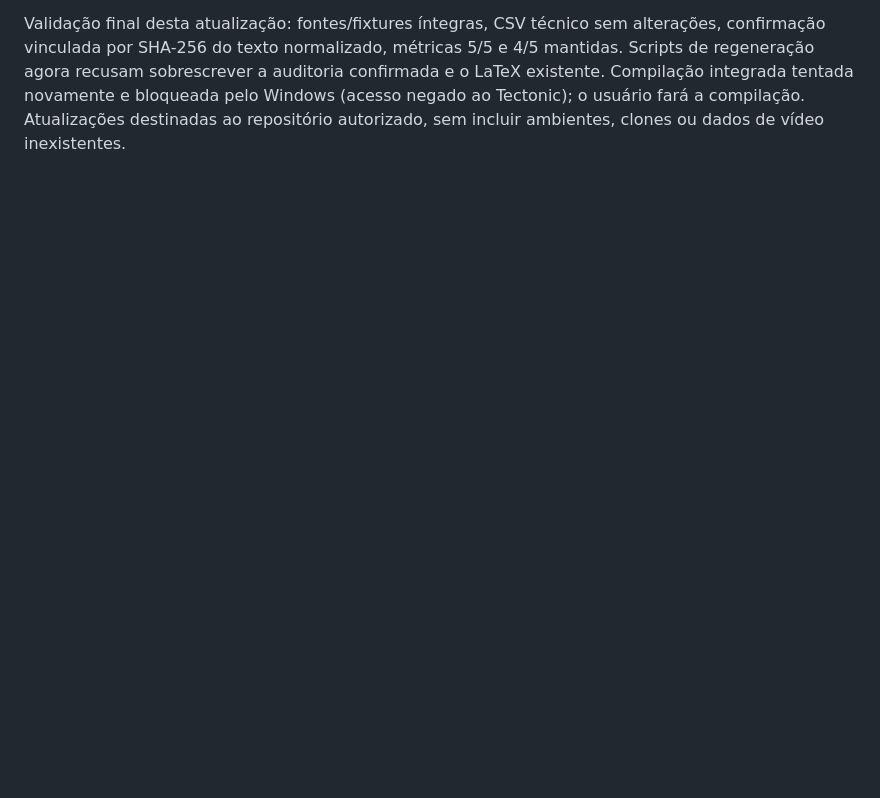
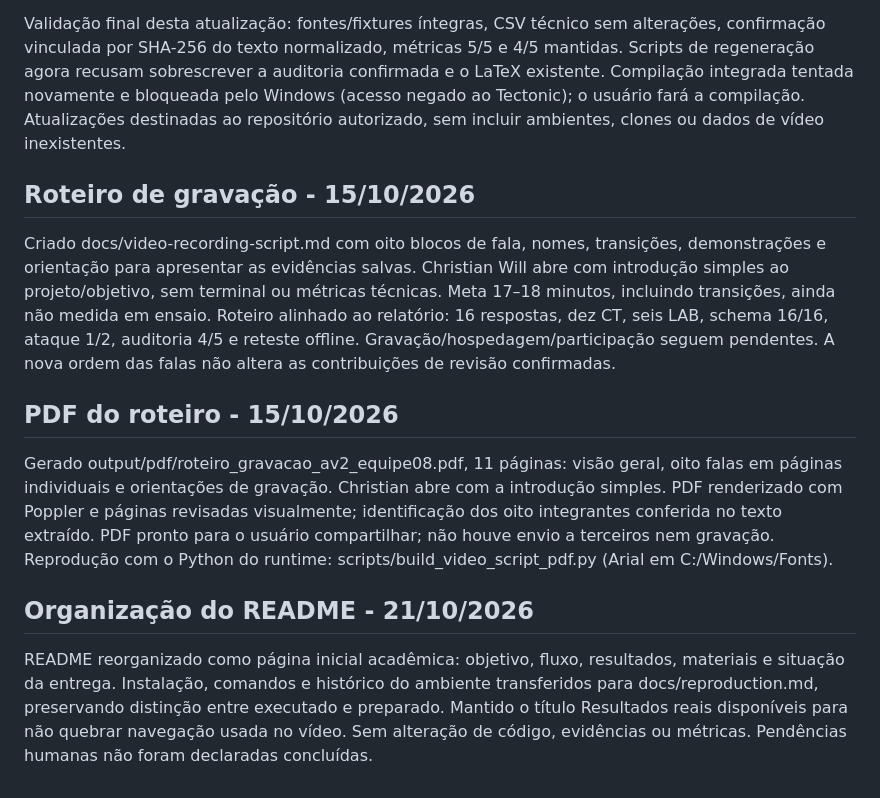
Before and after one commit to 4rwill/QS_2026-2_Scrapegraph-ai_av2, a Markdown page: docs/status.md, the part around the change. Drawn GitHub-style; blank space fills up the shorter version.

```diff
--- a/docs/status.md
+++ b/docs/status.md
@@ -78,3 +78,12 @@ Usuário solicitou elaboração do relatório com base em relatorio_final.txt. C
 Usuário confirmou expressamente que todos os oito integrantes realizaram as revisões distribuídas e concordaram com os resultados, incluindo as cinco afirmações, sem divergências. Comprovação: docs/review-confirmation.md e results/evidence/human-review-2026-10-15.json. Etapas de revisão humana da auditoria e registro de contribuições: verificadas por declaração consolidada do representante; sem assinaturas/datas individuais presumidas. LaTeX editado no arquivo aberto, documentação e checklist atualizados. Métricas e dados brutos permanecem iguais. CSV audit.csv preserva parecer técnico original, com confirmação humana posterior documentada separadamente. Usuário fará vídeo e compilação/revisão do relatório. Slides finais, links, ensaio e submissão continuam pendentes.
 
 Validação final desta atualização: fontes/fixtures íntegras, CSV técnico sem alterações, confirmação vinculada por SHA-256 do texto normalizado, métricas 5/5 e 4/5 mantidas. Scripts de regeneração agora recusam sobrescrever a auditoria confirmada e o LaTeX existente. Compilação integrada tentada novamente e bloqueada pelo Windows (acesso negado ao Tectonic); o usuário fará a compilação. Atualizações destinadas ao repositório autorizado, sem incluir ambientes, clones ou dados de vídeo inexistentes.
+
+## Roteiro de gravação - 15/10/2026
+Criado docs/video-recording-script.md com oito blocos de fala, nomes, transições, demonstrações e orientação para apresentar as evidências salvas. Christian Will abre com introdução simples ao projeto/objetivo, sem terminal ou métricas técnicas. Meta 17–18 minutos, incluindo transições, ainda não medida em ensaio. Roteiro alinhado ao relatório: 16 respostas, dez CT, seis LAB, schema 16/16, ataque 1/2, auditoria 4/5 e reteste offline. Gravação/hospedagem/participação seguem pendentes. A nova ordem das falas não altera as contribuições de revisão confirmadas.
+
+## PDF do roteiro - 15/10/2026
+Gerado output/pdf/roteiro_gravacao_av2_equipe08.pdf, 11 páginas: visão geral, oito falas em páginas individuais e orientações de gravação. Christian abre com a introdução simples. PDF renderizado com Poppler e páginas revisadas visualmente; identificação dos oito integrantes conferida no texto extraído. PDF pronto para o usuário compartilhar; não houve envio a terceiros nem gravação. Reprodução com o Python do runtime: scripts/build_video_script_pdf.py (Arial em C:/Windows/Fonts).
+
+## Organização do README - 21/10/2026
+README reorganizado como página inicial acadêmica: objetivo, fluxo, resultados, materiais e situação da entrega. Instalação, comandos e histórico do ambiente transferidos para docs/reproduction.md, preservando distinção entre executado e preparado. Mantido o título Resultados reais disponíveis para não quebrar navegação usada no vídeo. Sem alteração de código, evidências ou métricas. Pendências humanas não foram declaradas concluídas.
```
Also changed, not shown: README.md (+50 -30 lines), docs/reproduction.md (added, +84 -0 lines).
